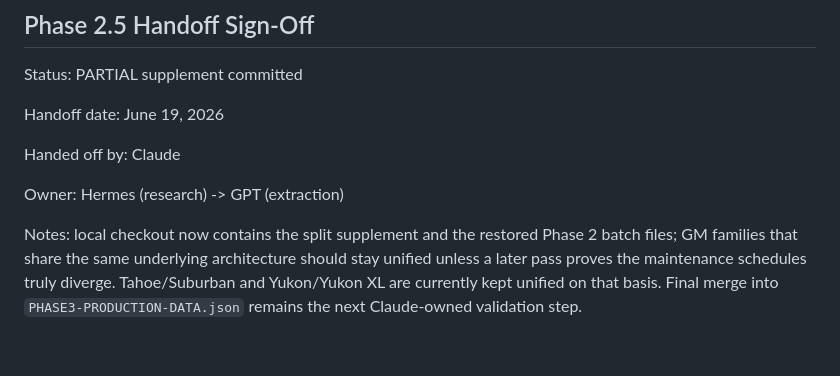
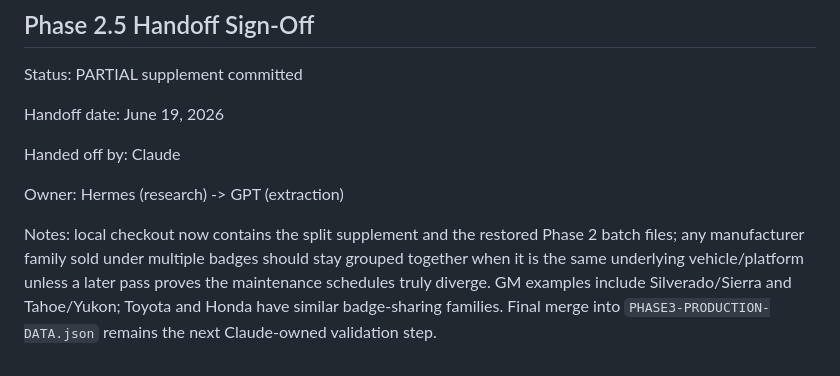
Before and after one commit to orangetrd-byte/adminpilot, a Markdown page: outputs/TRACKER.md, the part around the change. Drawn GitHub-style.

Commit message:
Document badge-shared family grouping rule

```diff
--- a/outputs/TRACKER.md
+++ b/outputs/TRACKER.md
@@ -112,4 +112,4 @@ Handed off by: Claude
 
 Owner: Hermes (research) -> GPT (extraction)
 
-Notes: local checkout now contains the split supplement and the restored Phase 2 batch files; GM families that share the same underlying architecture should stay unified unless a later pass proves the maintenance schedules truly diverge. Tahoe/Suburban and Yukon/Yukon XL are currently kept unified on that basis. Final merge into `PHASE3-PRODUCTION-DATA.json` remains the next Claude-owned validation step.
+Notes: local checkout now contains the split supplement and the restored Phase 2 batch files; any manufacturer family sold under multiple badges should stay grouped together when it is the same underlying vehicle/platform unless a later pass proves the maintenance schedules truly diverge. GM examples include Silverado/Sierra and Tahoe/Yukon; Toyota and Honda have similar badge-sharing families. Final merge into `PHASE3-PRODUCTION-DATA.json` remains the next Claude-owned validation step.
```
